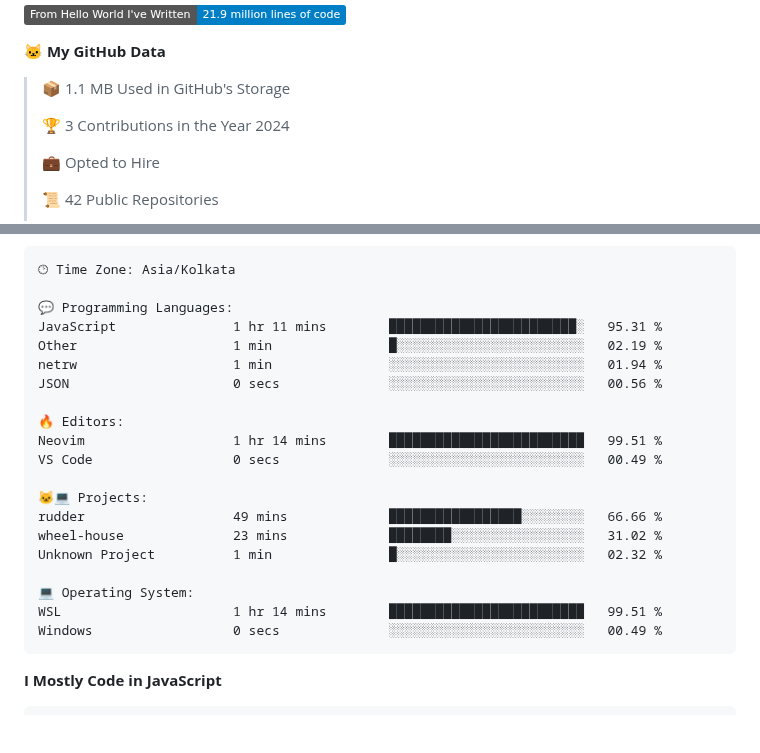
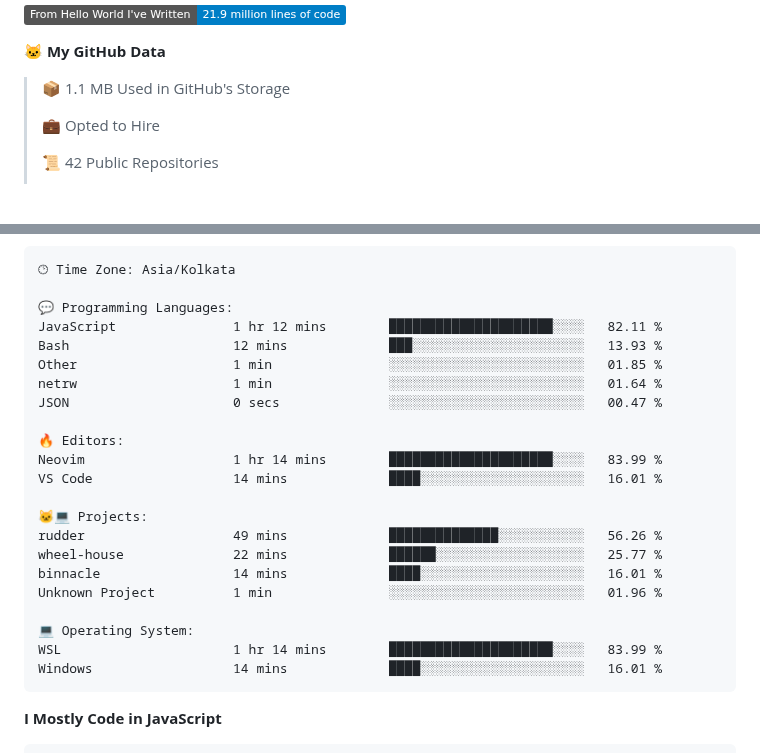
Before and after one commit to PiyushMishra318/piyushmishra318, a Markdown page: README.md, 2 parts joined by grey strips. GitHub-like rendering; badges without logos; blank space fills up the shorter version.

Commit message:
Updated with Dev Metrics

````diff
--- a/README.md
+++ b/README.md
@@ -47,8 +47,6 @@
 **🐱 My GitHub Data**
 
 > 📦 1.1 MB Used in GitHub's Storage
- >
-> 🏆 3 Contributions in the Year 2024
  >
 > 💼 Opted to Hire
  >
@@ -83,23 +81,25 @@ Sunday                   522 commits         █░░░░░░░░░░
 🕑︎ Time Zone: Asia/Kolkata
 
 💬 Programming Languages:
-JavaScript               1 hr 11 mins        ████████████████████████░   95.31 %
-Other                    1 min               █░░░░░░░░░░░░░░░░░░░░░░░░   02.19 %
-netrw                    1 min               ░░░░░░░░░░░░░░░░░░░░░░░░░   01.94 %
-JSON                     0 secs              ░░░░░░░░░░░░░░░░░░░░░░░░░   00.56 %
+JavaScript               1 hr 12 mins        █████████████████████░░░░   82.11 %
+Bash                     12 mins             ███░░░░░░░░░░░░░░░░░░░░░░   13.93 %
+Other                    1 min               ░░░░░░░░░░░░░░░░░░░░░░░░░   01.85 %
+netrw                    1 min               ░░░░░░░░░░░░░░░░░░░░░░░░░   01.64 %
+JSON                     0 secs              ░░░░░░░░░░░░░░░░░░░░░░░░░   00.47 %
 
 🔥 Editors:
-Neovim                   1 hr 14 mins        █████████████████████████   99.51 %
-VS Code                  0 secs              ░░░░░░░░░░░░░░░░░░░░░░░░░   00.49 %
+Neovim                   1 hr 14 mins        █████████████████████░░░░   83.99 %
+VS Code                  14 mins             ████░░░░░░░░░░░░░░░░░░░░░   16.01 %
 
 🐱‍💻 Projects:
-rudder                   49 mins             █████████████████░░░░░░░░   66.66 %
-wheel-house              23 mins             ████████░░░░░░░░░░░░░░░░░   31.02 %
-Unknown Project          1 min               █░░░░░░░░░░░░░░░░░░░░░░░░   02.32 %
+rudder                   49 mins             ██████████████░░░░░░░░░░░   56.26 %
+wheel-house              22 mins             ██████░░░░░░░░░░░░░░░░░░░   25.77 %
+binnacle                 14 mins             ████░░░░░░░░░░░░░░░░░░░░░   16.01 %
+Unknown Project          1 min               ░░░░░░░░░░░░░░░░░░░░░░░░░   01.96 %
 
 💻 Operating System:
-WSL                      1 hr 14 mins        █████████████████████████   99.51 %
-Windows                  0 secs              ░░░░░░░░░░░░░░░░░░░░░░░░░   00.49 %
+WSL                      1 hr 14 mins        █████████████████████░░░░   83.99 %
+Windows                  14 mins             ████░░░░░░░░░░░░░░░░░░░░░   16.01 %
 ```
 
 **I Mostly Code in JavaScript**
````
Also changed, not shown: other parts of README.md (+2 -2 lines).
